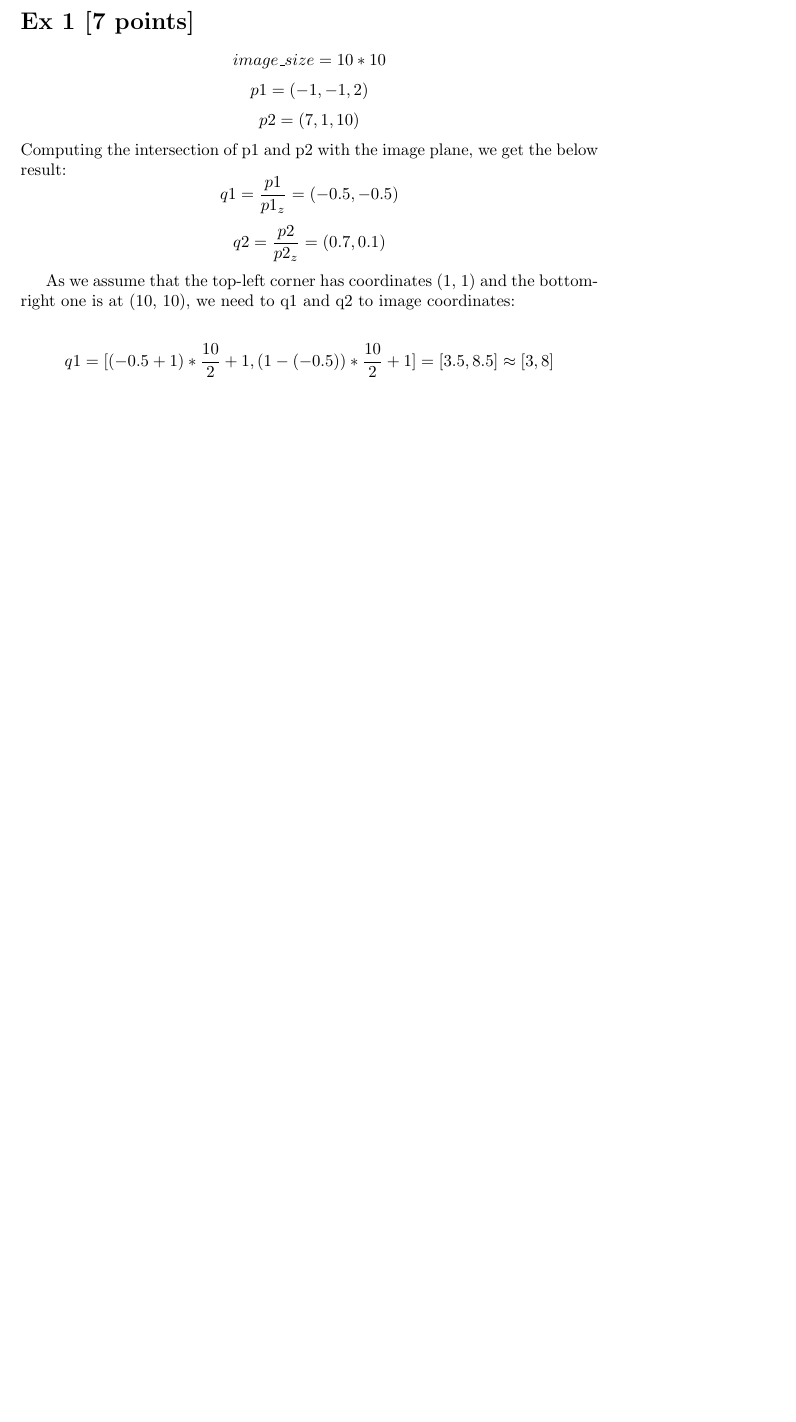
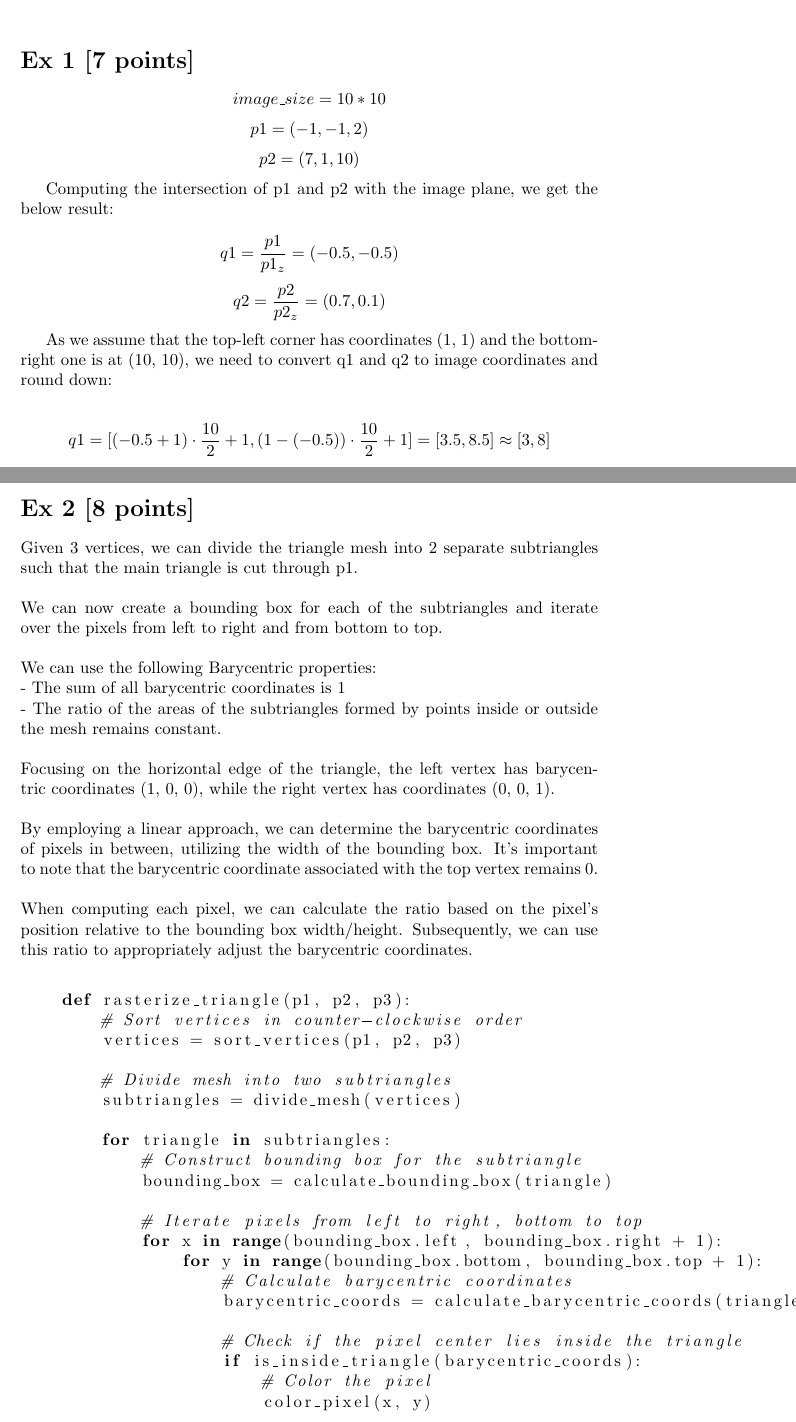
Before and after one commit to TLGINO/cg_raytracer, a LaTeX document (writeups/CG-assign7.tex): part of page 1 of 2 before the commit and two parts of pages 1 and 3 of 3 after it, the two joined at a grey line, cut so that both start at the same text, the shorter picture padded with empty space. The pictures show the PDF file writeups/CG-assign7.pdf that the author committed with the source.

Commit message:
milestone ex2: potential solution
 * asked MDR for review

```diff
--- a/writeups/CG-assign7.tex
+++ b/writeups/CG-assign7.tex
@@ -36,13 +36,13 @@ Computing the intersection of p1 and p2 with the image plane, we get the below r
     q2 = \frac{p2}{p2_z} = (0.7, 0.1)
 \]
 
-As we assume that the top-left corner has coordinates (1, 1) and the bottom-right one is at (10, 10), we need to q1 and q2 to image coordinates:
+As we assume that the top-left corner has coordinates (1, 1) and the bottom-right one is at (10, 10), we need to convert q1 and q2 to image coordinates and round down:
 
 \[
-    q1 = [(-0.5 + 1) * \frac{10}{2} + 1, (1 - (-0.5)) * \frac{10}{2} + 1] = [3.5, 8.5] \approx [3, 8]
+    q1 = [(-0.5 + 1) \cdot \frac{10}{2} + 1, (1 - (-0.5)) \cdot \frac{10}{2} + 1] = [3.5, 8.5] \approx [3, 8]
 \]
 \[
-    q2 = [(0.7 + 1) * \frac{10}{2} + 1, (1 - 0.1) * \frac{10}{2} + 1]
+    q2 = [(0.7 + 1) \cdot \frac{10}{2} + 1, (1 - 0.1) \cdot \frac{10}{2} + 1]
     = [9.5, 5.5] \approx [9, 5]
 \]
 
@@ -81,14 +82,18 @@ p\_z can hence be calculated the following way:
     p_z = \frac{1}{(1 - \lambda) \cdot \frac{1}{p_{1z}} + \lambda \cdot \frac{1}{p_{2z}}}
 \]
 
-as (6, 7) is exactly in the middle of the line between p1 and p2:
+as (6, 7) is exactly in the middle of the line between p1 and p2, we get:
+
 \[
     \lambda = \frac{1}{2}
 \]
+
 Hence:
+
 \[
     p_z = \frac{1}{(1 - \frac{1}{2}) \cdot \frac{1}{2} + \frac{1}{2} \cdot \frac{1}{10}} = \frac{10}{3} = 3.333
 \]
+
 So z-value associated with the middle pixel (along the horizontal direction) of the line is 3.33 .
 
 \[
@@ -107,7 +113,32 @@ As the new point lies between p1 and p2, the rgb values of the new point will be
         & = (0.5, 0.5, 0)
 \end{align*}
 
+\section*{Ex 2 [8 points]}
 
 
+Given 3 vertices, we can divide the triangle mesh into 2 separate subtriangles such that the main triangle is cut through p1.\\\\
+We can now create a bounding box for each of the subtriangles and iterate over the pixels from left to right and from bottom to top.\\\\
+We can use the following Barycentric properties: \\
+- The sum of all barycentric coordinates is 1\\
+- The ratio of the areas of the subtriangles formed by points inside or outside the mesh remains constant.
+\\\\
+Focusing on the horizontal edge of the triangle, the left vertex has barycentric coordinates (1, 0, 0), while the right vertex has coordinates (0, 0, 1). \\\\
+By employing a linear approach, we can determine the barycentric coordinates of pixels in between, utilizing the width of the bounding box.
+It's important to note that the barycentric coordinate associated with the top vertex remains 0. \\\\
+When computing each pixel, we can calculate the ratio based on the pixel's position relative to the bounding box width/height. Subsequently, we can use this ratio to appropriately adjust the barycentric coordinates. \\
 
+\begin{lstlisting}[language=Python]
+    def rasterize_triangle(p1, p2, p3):
+        # Sort vertices in counter-clockwise order
+        vertices = sort_vertices(p1, p2, p3)
 
+        # Divide mesh into two subtriangles
+        subtriangles = divide_mesh(vertices)
+
+        for triangle in subtriangles:
+            # Construct bounding box for the subtriangle
+            bounding_box = calculate_bounding_box(triangle)
+
+            # Iterate pixels from left to right, bottom to top
+            for x in range(bounding_box.left, bounding_box.right + 1):
+                for y in range(bounding_box.bottom, bounding_box.top + 1):
```
Also changed, not shown: writeups/CG-assign7.pdf, writeups/CG-assign7.tex (18 more changed lines), 1 other file. Lines whose indentation alone changed are shown as unchanged.
